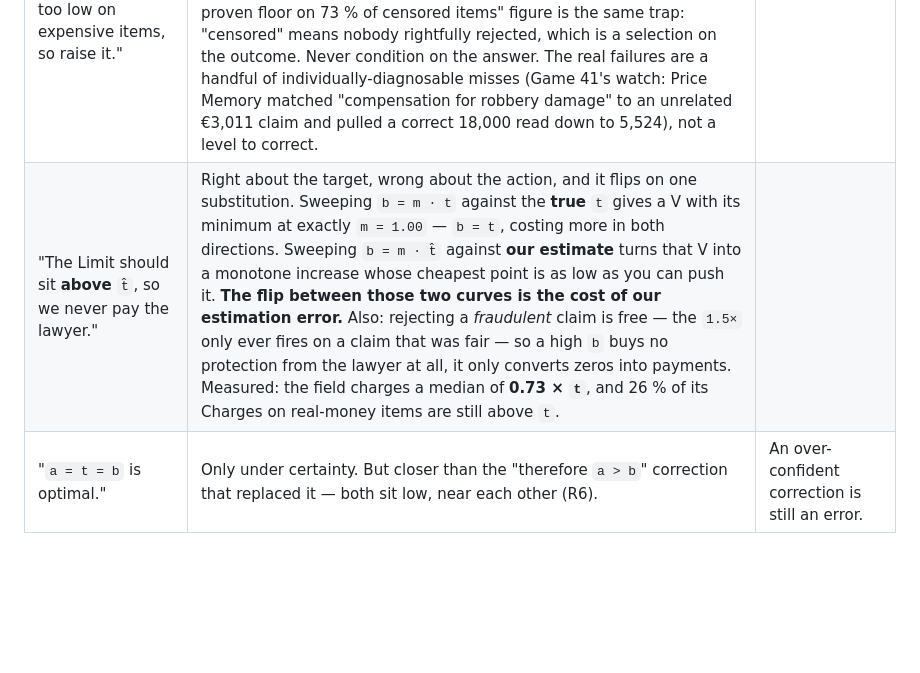
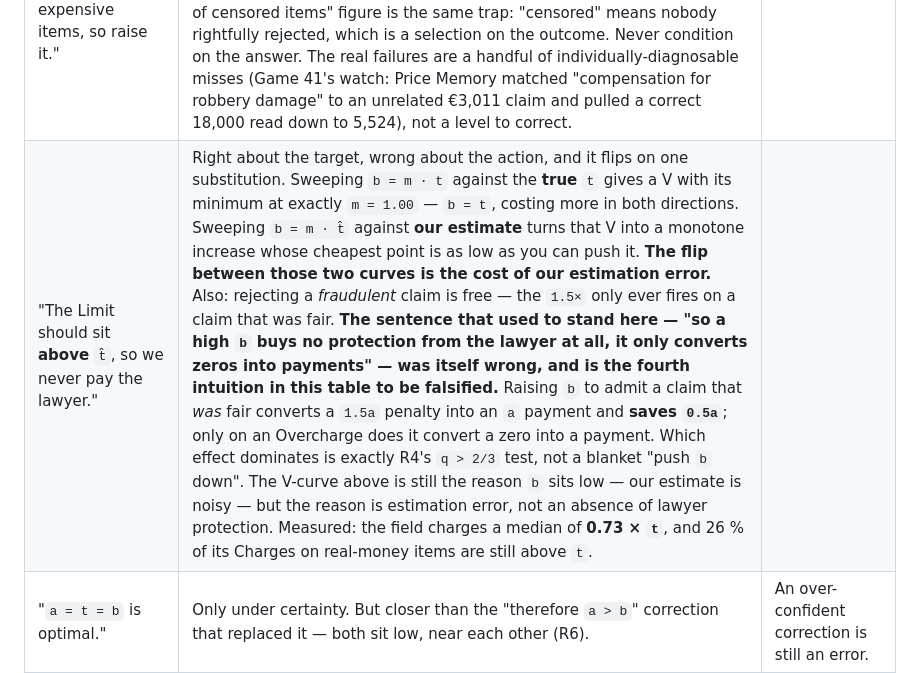
Before and after one commit to eixfachZabii/WireClaim, a Markdown page: CLAUDE.md, the part around the change. Rendered like a GitHub page; blank space fills up the shorter version.

Commit message:
Correct the lawyer-fee claim at the source, not just in the ledger
The corrections table said a high Limit 'buys no protection from the lawyer
at all'. It does: admitting a claim that was fair turns a 1.5a penalty into
an a payment and saves 0.5a. Only on an Overcharge does a higher Limit turn
a zero into a payment, and R4's q > 2/3 is where the two cross.

Entire-Checkpoint: 27d9ce1fa860

```diff
--- a/CLAUDE.md
+++ b/CLAUDE.md
@@ -33,7 +33,7 @@ Every single time someone reasoned about this game from intuition, they got it w
 | "Estimate how many opponents accept an overcharge, then exploit."   | A **mis-measured** `p(a)` is worse than assuming `p = 0` (R5c).                                                                     | **60 % of net** in simulation; dropped 1st → 11th. |
 | "Above the Cap the acceptance bar rises, so never accept."          | The bar _falls_ (`q > c/(c+0.5a)`). Right conclusion, wrong reason — reject because `c ≥ 4t` makes it **provably** fraudulent (R4). | A wrong reason in a shared doc propagates.         |
 | "`t̂` is systematically too low on expensive items, so raise it."                  | A **regression artefact**, and it cost eight experiments. Bucketing `t̂/t` by the *true* `t` shows 0.92 in the 400–1,000 band and 1.54 under 50 — items land in a high-`t` bucket partly *because* we underestimated them. Bucket by **`t̂`**, the only split knowable at submission time, and the sign flips: **1.12 at 400–1,000 and 1.11 above 1,000 — we are too *high* where we think an item is expensive.** The "below the proven floor on 73 % of censored items" figure is the same trap: "censored" means nobody rightfully rejected, which is a selection on the outcome. Never condition on the answer. The real failures are a handful of individually-diagnosable misses (Game 41's watch: Price Memory matched "compensation for robbery damage" to an unrelated €3,011 claim and pulled a correct 18,000 read down to 5,524), not a level to correct. |
-| "The Limit should sit **above** `t̂`, so we never pay the lawyer."                | Right about the target, wrong about the action, and it flips on one substitution. Sweeping `b = m · t` against the **true** `t` gives a V with its minimum at exactly `m = 1.00` — `b = t`, costing more in both directions. Sweeping `b = m · t̂` against **our estimate** turns that V into a monotone increase whose cheapest point is as low as you can push it. **The flip between those two curves is the cost of our estimation error.** Also: rejecting a *fraudulent* claim is free — the `1.5×` only ever fires on a claim that was fair — so a high `b` buys no protection from the lawyer at all, it only converts zeros into payments. Measured: the field charges a median of **0.73 × `t`**, and 26 % of its Charges on real-money items are still above `t`. |
+| "The Limit should sit **above** `t̂`, so we never pay the lawyer."                | Right about the target, wrong about the action, and it flips on one substitution. Sweeping `b = m · t` against the **true** `t` gives a V with its minimum at exactly `m = 1.00` — `b = t`, costing more in both directions. Sweeping `b = m · t̂` against **our estimate** turns that V into a monotone increase whose cheapest point is as low as you can push it. **The flip between those two curves is the cost of our estimation error.** Also: rejecting a *fraudulent* claim is free — the `1.5×` only ever fires on a claim that was fair. **The sentence that used to stand here — "so a high `b` buys no protection from the lawyer at all, it only converts zeros into payments" — was itself wrong, and is the fourth intuition in this table to be falsified.** Raising `b` to admit a claim that *was* fair converts a `1.5a` penalty into an `a` payment and **saves `0.5a`**; only on an Overcharge does it convert a zero into a payment. Which effect dominates is exactly R4's `q > 2/3` test, not a blanket "push `b` down". The V-curve above is still the reason `b` sits low — our estimate is noisy — but the reason is estimation error, not an absence of lawyer protection. Measured: the field charges a median of **0.73 × `t`**, and 26 % of its Charges on real-money items are still above `t`. |
 | "`a = t = b` is optimal."                                           | Only under certainty. But closer than the "therefore `a > b`" correction that replaced it — both sit low, near each other (R6).     | An over-confident correction is still an error.    |
 
 **So: before you act on a claim about this game, check whether `docs/GAME-AND-PROOFS.md` already proves it. If it doesn't, write the arithmetic down and run it.** Three claims in the table above were written down as fact before a simulation falsified them. A claim without a number behind it is a guess wearing a suit.
```
